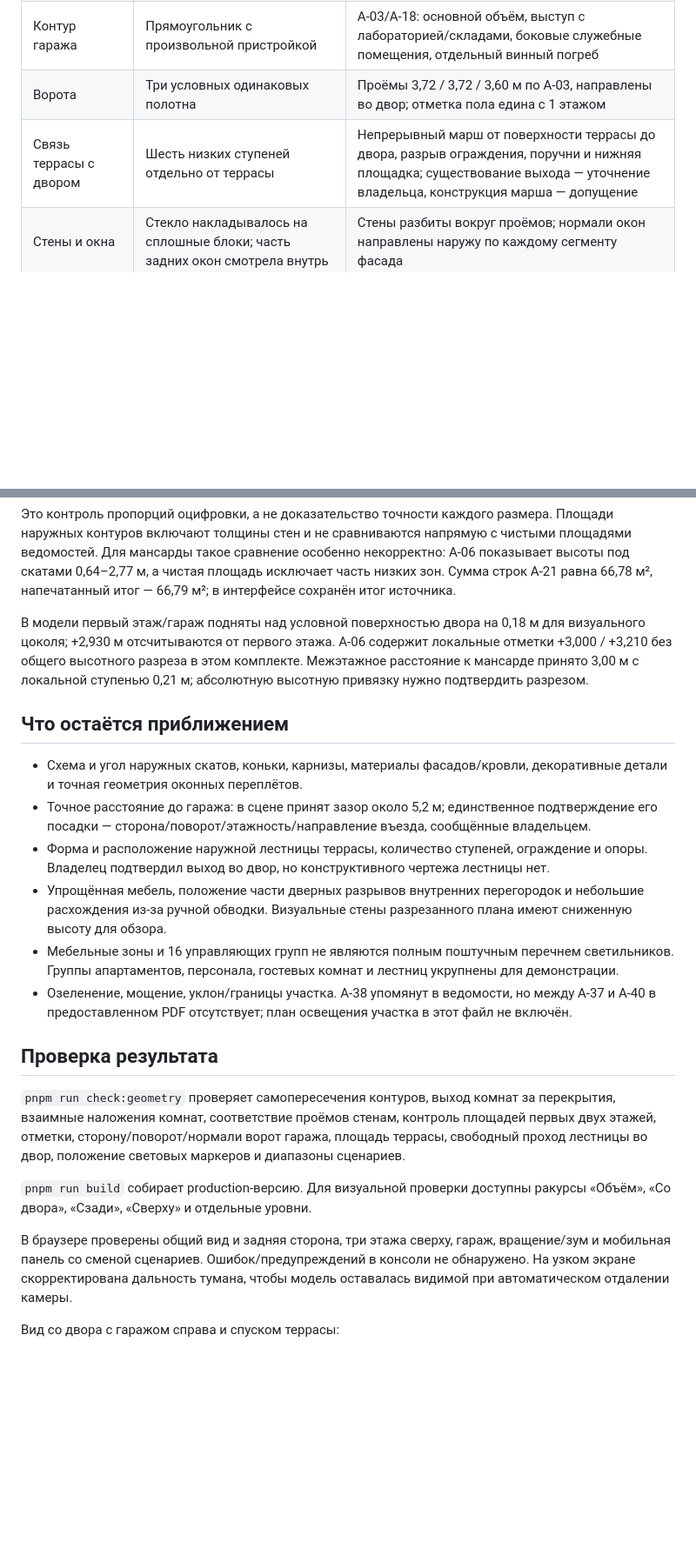
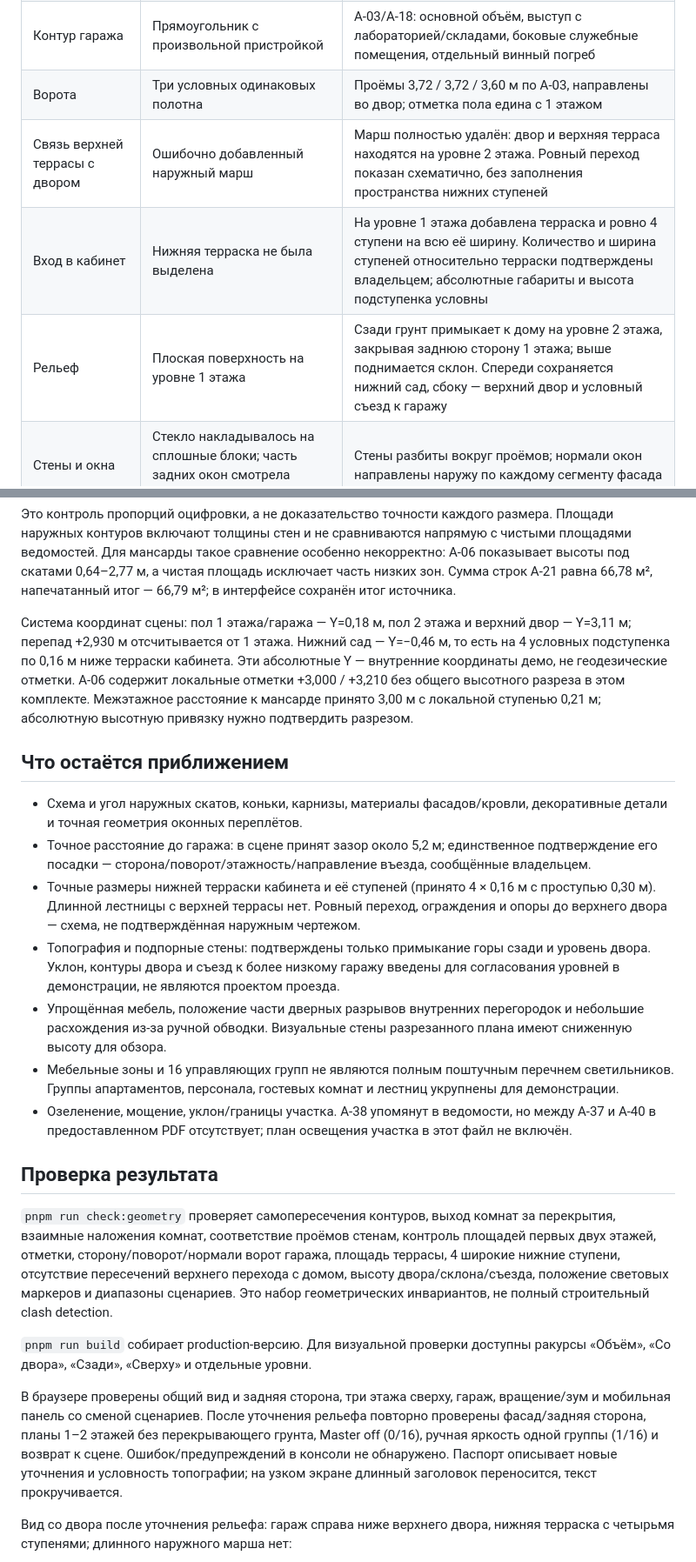
Before and after one commit to RadamirSS/Villa_como_v1, a Markdown page: docs/MODEL_AUDIT.md, 2 parts joined by grey strips. Shown at 87% size. Rendered like a GitHub page; blank space fills up the shorter version.

```diff
--- a/docs/MODEL_AUDIT.md
+++ b/docs/MODEL_AUDIT.md
@@ -20,7 +20,9 @@
 | Гараж | Слева перед домом, длинной стороной параллельно дому | Справа при взгляде из двора на дом, отдельное одноэтажное здание, поворот на 90°, пол совпадает с полом 1 этажа — по уточнению владельца |
 | Контур гаража | Прямоугольник с произвольной пристройкой | A-03/A-18: основной объём, выступ с лабораторией/складами, боковые служебные помещения, отдельный винный погреб |
 | Ворота | Три условных одинаковых полотна | Проёмы 3,72 / 3,72 / 3,60 м по A-03, направлены во двор; отметка пола едина с 1 этажом |
-| Связь террасы с двором | Шесть низких ступеней отдельно от террасы | Непрерывный марш от поверхности террасы до двора, разрыв ограждения, поручни и нижняя площадка; существование выхода — уточнение владельца, конструкция марша — допущение |
+| Связь верхней террасы с двором | Ошибочно добавленный наружный марш | Марш полностью удалён: двор и верхняя терраса находятся на уровне 2 этажа. Ровный переход показан схематично, без заполнения пространства нижних ступеней |
+| Вход в кабинет | Нижняя терраска не была выделена | На уровне 1 этажа добавлена терраска и ровно 4 ступени на всю её ширину. Количество и ширина ступеней относительно терраски подтверждены владельцем; абсолютные габариты и высота подступенка условны |
+| Рельеф | Плоская поверхность на уровне 1 этажа | Сзади грунт примыкает к дому на уровне 2 этажа, закрывая заднюю сторону 1 этажа; выше поднимается склон. Спереди сохраняется нижний сад, сбоку — верхний двор и условный съезд к гаражу |
 | Стены и окна | Стекло накладывалось на сплошные блоки; часть задних окон смотрела внутрь | Стены разбиты вокруг проёмов; нормали окон направлены наружу по каждому сегменту фасада |
 | Кровля | Несколько пересекающихся двускатных тел, горизонтальные рейки проходили через скаты | Основная Г-образная кровля собрана из общих вершин коньков/ендовы; отдельные объёмы пристроек согласованы по карнизам, черепица лежит в плоскости скатов |
 | Лестницы внутри | Условные спирали и сплошные перекрытия | Общие центры лестниц, отверстия в перекрытиях/отделке; межэтажные марши не закрыты поверхностью пола |
@@ -42,24 +44,25 @@
 
 Это контроль пропорций оцифровки, а не доказательство точности каждого размера. Площади наружных контуров включают толщины стен и не сравниваются напрямую с чистыми площадями ведомостей. Для мансарды такое сравнение особенно некорректно: A-06 показывает высоты под скатами 0,64–2,77 м, а чистая площадь исключает часть низких зон. Сумма строк A-21 равна 66,78 м², напечатанный итог — 66,79 м²; в интерфейсе сохранён итог источника.
 
-В модели первый этаж/гараж подняты над условной поверхностью двора на 0,18 м для визуального цоколя; +2,930 м отсчитываются от первого этажа. A-06 содержит локальные отметки +3,000 / +3,210 без общего высотного разреза в этом комплекте. Межэтажное расстояние к мансарде принято 3,00 м с локальной ступенью 0,21 м; абсолютную высотную привязку нужно подтвердить разрезом.
+Система координат сцены: пол 1 этажа/гаража — Y=0,18 м, пол 2 этажа и верхний двор — Y=3,11 м; перепад +2,930 м отсчитывается от 1 этажа. Нижний сад — Y=−0,46 м, то есть на 4 условных подступенка по 0,16 м ниже терраски кабинета. Эти абсолютные Y — внутренние координаты демо, не геодезические отметки. A-06 содержит локальные отметки +3,000 / +3,210 без общего высотного разреза в этом комплекте. Межэтажное расстояние к мансарде принято 3,00 м с локальной ступенью 0,21 м; абсолютную высотную привязку нужно подтвердить разрезом.
 
 ## Что остаётся приближением
 
 - Схема и угол наружных скатов, коньки, карнизы, материалы фасадов/кровли, декоративные детали и точная геометрия оконных переплётов.
 - Точное расстояние до гаража: в сцене принят зазор около 5,2 м; единственное подтверждение его посадки — сторона/поворот/этажность/направление въезда, сообщённые владельцем.
-- Форма и расположение наружной лестницы террасы, количество ступеней, ограждение и опоры. Владелец подтвердил выход во двор, но конструктивного чертежа лестницы нет.
+- Точные размеры нижней терраски кабинета и её ступеней (принято 4 × 0,16 м с проступью 0,30 м). Длинной лестницы с верхней террасы нет. Ровный переход, ограждения и опоры до верхнего двора — схема, не подтверждённая наружным чертежом.
+- Топография и подпорные стены: подтверждены только примыкание горы сзади и уровень двора. Уклон, контуры двора и съезд к более низкому гаражу введены для согласования уровней в демонстрации, не являются проектом проезда.
 - Упрощённая мебель, положение части дверных разрывов внутренних перегородок и небольшие расхождения из-за ручной обводки. Визуальные стены разрезанного плана имеют сниженную высоту для обзора.
 - Мебельные зоны и 16 управляющих групп не являются полным поштучным перечнем светильников. Группы апартаментов, персонала, гостевых комнат и лестниц укрупнены для демонстрации.
 - Озеленение, мощение, уклон/границы участка. A-38 упомянут в ведомости, но между A-37 и A-40 в предоставленном PDF отсутствует; план освещения участка в этот файл не включён.
 
 ## Проверка результата
 
-`pnpm run check:geometry` проверяет самопересечения контуров, выход комнат за перекрытия, взаимные наложения комнат, соответствие проёмов стенам, контроль площадей первых двух этажей, отметки, сторону/поворот/нормали ворот гаража, площадь террасы, свободный проход лестницы во двор, положение световых маркеров и диапазоны сценариев.
+`pnpm run check:geometry` проверяет самопересечения контуров, выход комнат за перекрытия, взаимные наложения комнат, соответствие проёмов стенам, контроль площадей первых двух этажей, отметки, сторону/поворот/нормали ворот гаража, площадь террасы, 4 широкие нижние ступени, отсутствие пересечений верхнего перехода с домом, высоту двора/склона/съезда, положение световых маркеров и диапазоны сценариев. Это набор геометрических инвариантов, не полный строительный clash detection.
 
 `pnpm run build` собирает production-версию. Для визуальной проверки доступны ракурсы «Объём», «Со двора», «Сзади», «Сверху» и отдельные уровни.
 
-В браузере проверены общий вид и задняя сторона, три этажа сверху, гараж, вращение/зум и мобильная панель со сменой сценариев. Ошибок/предупреждений в консоли не обнаружено. На узком экране скорректирована дальность тумана, чтобы модель оставалась видимой при автоматическом отдалении камеры.
+В браузере проверены общий вид и задняя сторона, три этажа сверху, гараж, вращение/зум и мобильная панель со сменой сценариев. После уточнения рельефа повторно проверены фасад/задняя сторона, планы 1–2 этажей без перекрывающего грунта, Master off (0/16), ручная яркость одной группы (1/16) и возврат к сцене. Ошибок/предупреждений в консоли не обнаружено. Паспорт описывает новые уточнения и условность топографии; на узком экране длинный заголовок переносится, текст прокручивается.
 
-Вид со двора с гаражом справа и спуском террасы:
+Вид со двора после уточнения рельефа: гараж справа ниже верхнего двора, нижняя терраска с четырьмя ступенями; длинного наружного марша нет:
 
```
Also changed, not shown: other parts of docs/MODEL_AUDIT.md (+7 -3 lines), README.md (+1 -1 lines), docs/DESIGN_BASIS.md (+3 -1 lines), docs/images/villa-courtyard-v3.jpg (added), docs/images/villa-level-2-v3.jpg (added), docs/images/villa-study-terrace-v3.jpg (added), 6 other files.
